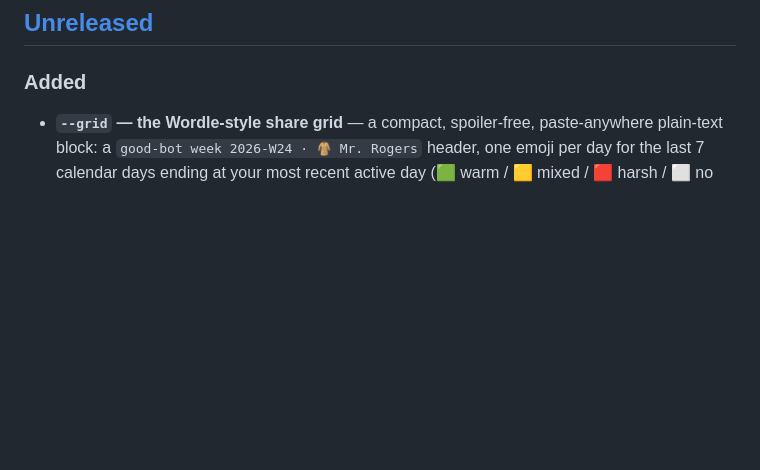
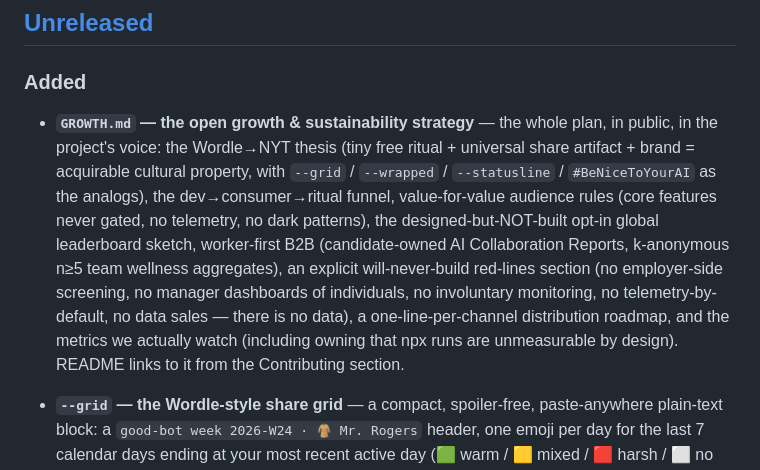
Before and after one commit to jgrichardson/good-bot, a Markdown page: CHANGELOG.md, the part around the change. Drawn GitHub-style; blank space fills up the shorter version.

```diff
--- a/CHANGELOG.md
+++ b/CHANGELOG.md
@@ -8,6 +8,21 @@ this project uses [Semantic Versioning](https://semver.org/spec/v2.0.0.html).
 
 ### Added
 
+- **`GROWTH.md` — the open growth & sustainability strategy** — the
+  whole plan, in public, in the project's voice: the Wordle→NYT thesis
+  (tiny free ritual + universal share artifact + brand = acquirable
+  cultural property, with `--grid` / `--wrapped` / `--statusline` /
+  `#BeNiceToYourAI` as the analogs), the dev→consumer→ritual funnel,
+  value-for-value audience rules (core features never gated, no
+  telemetry, no dark patterns), the designed-but-NOT-built opt-in
+  global leaderboard sketch, worker-first B2B (candidate-owned AI
+  Collaboration Reports, k-anonymous n≥5 team wellness aggregates),
+  an explicit will-never-build red-lines section (no employer-side
+  screening, no manager dashboards of individuals, no involuntary
+  monitoring, no telemetry-by-default, no data sales — there is no
+  data), a one-line-per-channel distribution roadmap, and the metrics
+  we actually watch (including owning that npx runs are unmeasurable
+  by design). README links to it from the Contributing section.
 - **`--grid` — the Wordle-style share grid** — a compact, spoiler-free,
   paste-anywhere plain-text block: a `good-bot week 2026-W24 · 🧥 Mr.
   Rogers` header, one emoji per day for the last 7 calendar days ending
```
Also changed, not shown: GROWTH.md (added, +283 -0 lines), README.md (+2 -0 lines).
